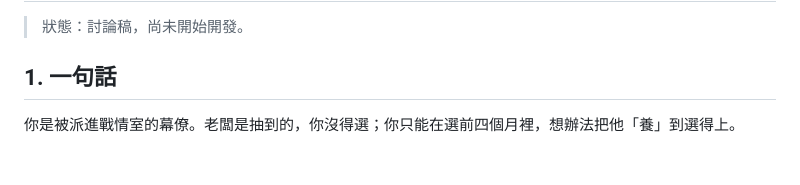
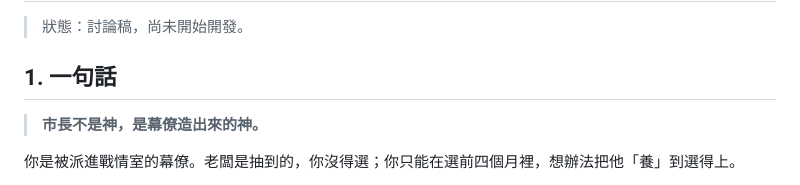
Before and after one commit to mochachen1225-create/my-mayor, a Markdown page: docs/game-design.md, the part around the change. Rendered like a GitHub page; blank space fills up the shorter version.

Commit message:
Design: add tagline
Co-Authored-By: Claude Opus 5.5 <noreply@anthropic.com>
Claude-Session: https://claude.ai/code/session_013f8pXavk24XfraPszuN1my

```diff
--- a/docs/game-design.md
+++ b/docs/game-design.md
@@ -3,6 +3,8 @@
 > 狀態：討論稿，尚未開始開發。
 
 ## 1. 一句話
+> **市長不是神，是幕僚造出來的神。**
+
 你是被派進戰情室的幕僚。老闆是抽到的，你沒得選；你只能在選前四個月裡，想辦法把他「養」到選得上。
 
 - 平台：手機網頁（免安裝，連結可直接分享）
```
